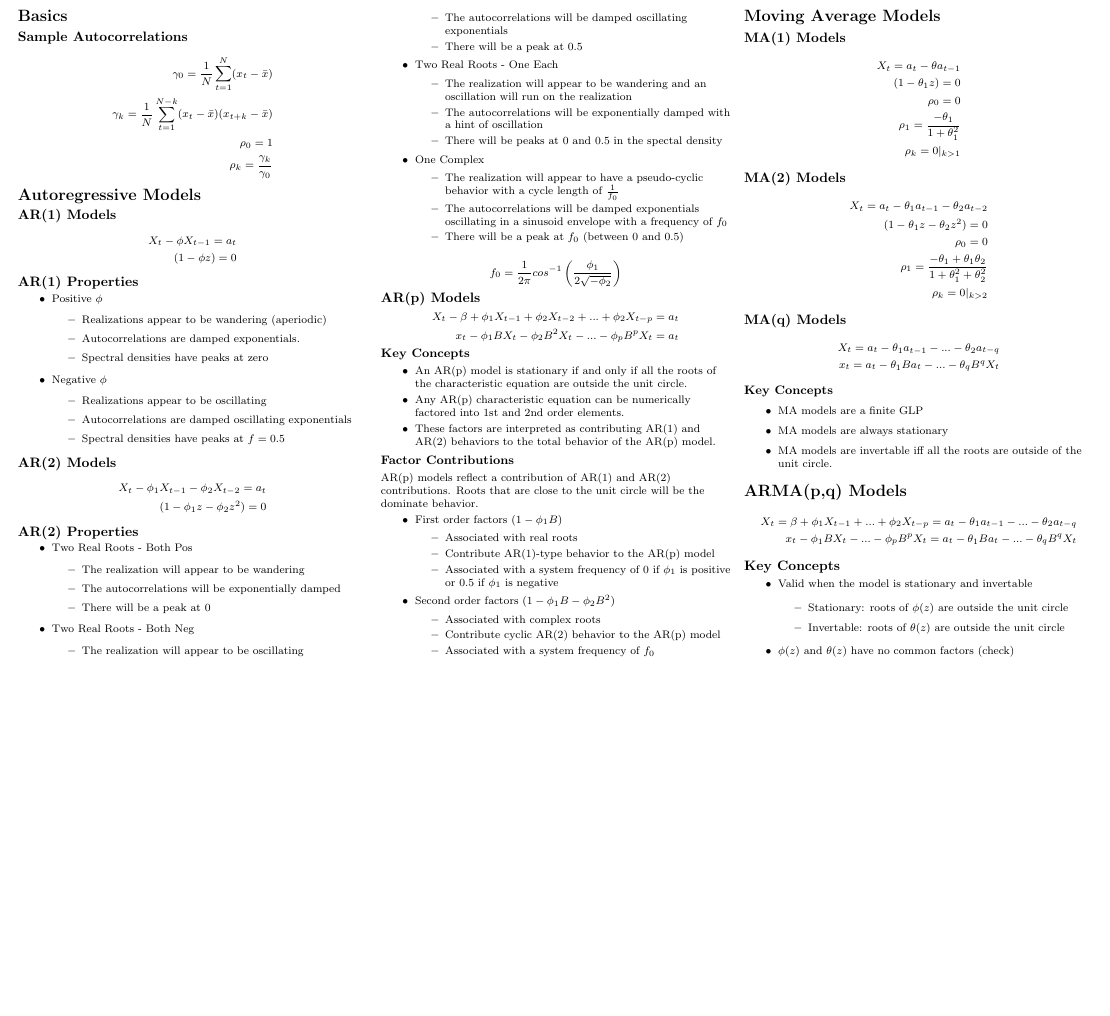
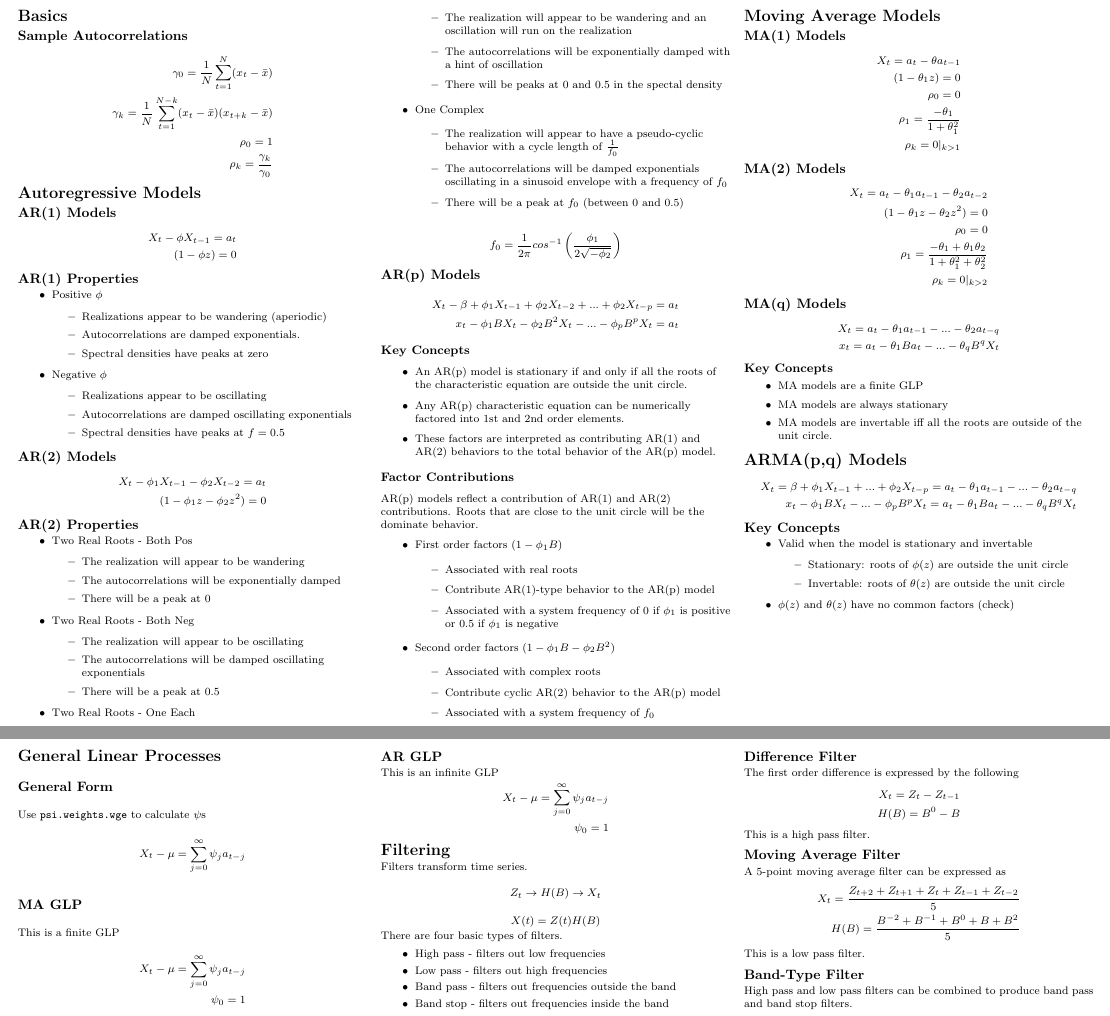
Before and after one commit to sjmiller8182/LearningTS, a LaTeX document (notes/tex/reference_sheet.tex): part of the page before the commit and two parts of pages 1 and 2 of 2 after it, the two joined at a grey line, cut so that both start at the same text, the shorter picture padded with empty space. Compiled offline with pdfLaTeX.

Commit message:
Add GLP and Filters to reference sheet Add start of quick reference for tswge

```diff
--- a/notes/tex/reference_sheet.tex
+++ b/notes/tex/reference_sheet.tex
@@ -231,6 +231,69 @@
 			\item $\phi (z)$ and $\theta (z)$ have no common factors (check)
 		\end{itemize}
 
+\newpage
+
+	\section{General Linear Processes}
+
+		\subsection{General Form}
+		Use \texttt{psi.weights.wge} to calculate $\psi$s
+			\begin{align*}
+			X_t - \mu = \sum_{j=0}^\infty \psi_j a_{t-j}
+			\end{align*}
+
+		\subsection{MA GLP}
+		This is a finite GLP
+			\begin{align*}
+			X_t - \mu = \sum_{j=0}^\infty \psi_j a_{t-j} \\
+			\psi_0 = 1
+			\end{align*}
+
+		\subsection{AR GLP}
+		This is an infinite GLP
+			\begin{align*}
+			X_t - \mu = \sum_{j=0}^\infty \psi_j a_{t-j} \\
+			\psi_0 = 1
+			\end{align*}
+
+	\section{Filtering}
+
+		Filters transform time series.
+
+		$$
+		Z_t \rightarrow H(B) \rightarrow X_t
+		$$
+
+		$$
+		X(t) =  Z(t) H(B)
+		$$
+
+		There are four basic types of filters.
+
+		\begin{itemize}
+			\item High pass - filters out low frequencies
+			\item Low pass - filters out high frequencies
+			\item Band pass - filters out frequencies outside the band
+			\item Band stop - filters out frequencies inside the band
+		\end{itemize}
+
+		\subsection{Difference Filter}
+			The first order difference is expressed by the following
+			\begin{align*}
+			X_t = Z_t - Z_{t-1} \\
+			H(B) = B^0 - B
+			\end{align*}
+			This is a high pass filter.
+
+		\subsection{Moving Average Filter}
+			A 5-point moving average filter can be expressed as
+			\begin{align*}
+			X_t = \frac{Z_{t+2} + Z_{t+1} + Z_t + Z_{t-1} + Z_{t-2}}{5} \\
+			H(B) = \frac{B^{-2} + B^{-1} + B^0 + B + B^2}{5}
+			\end{align*}
+			This is a low pass filter.
+
+		\subsection{Band-Type Filter}
+			High pass and low pass filters can be combined to produce band pass and band stop filters.
 	\end{multicols}
 
 \end{document}
```
Also changed, not shown: notes/tex/tswge_quick_reference.tex (added, +112 -0 lines).
